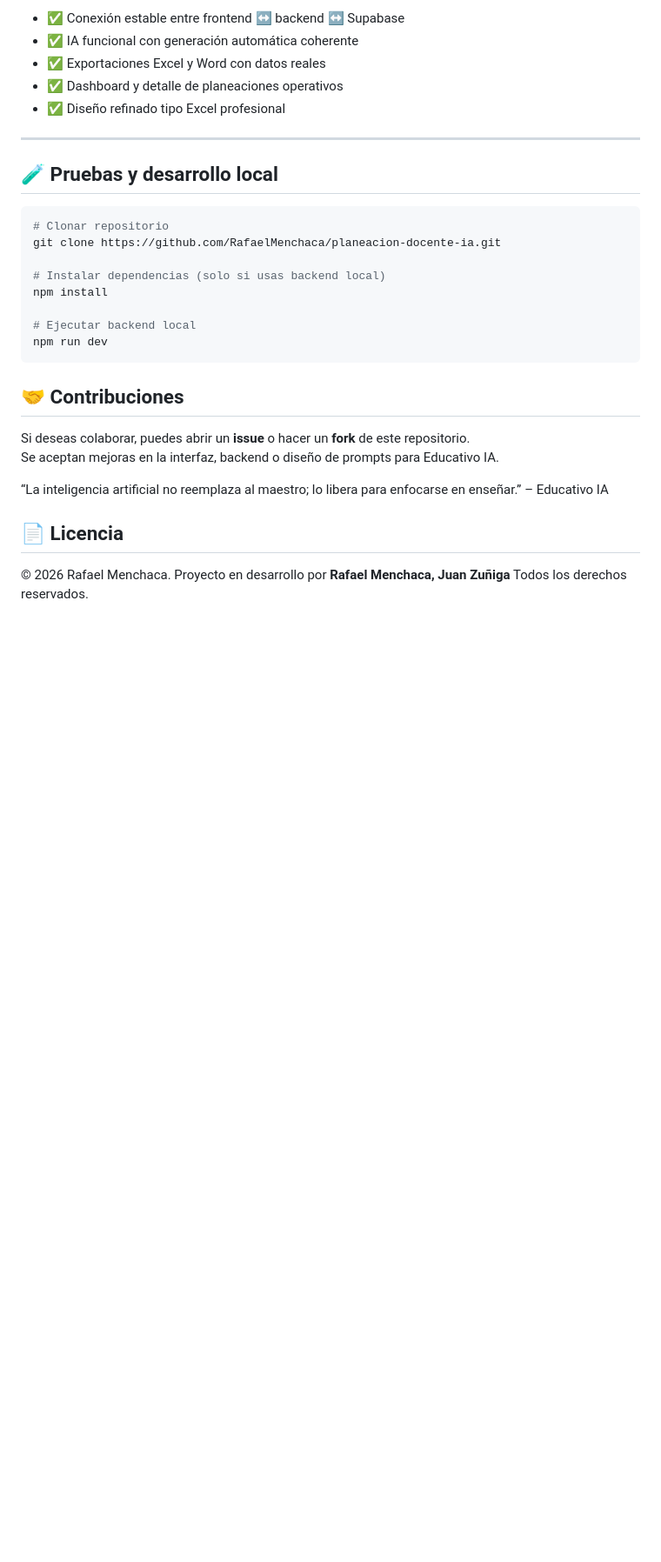
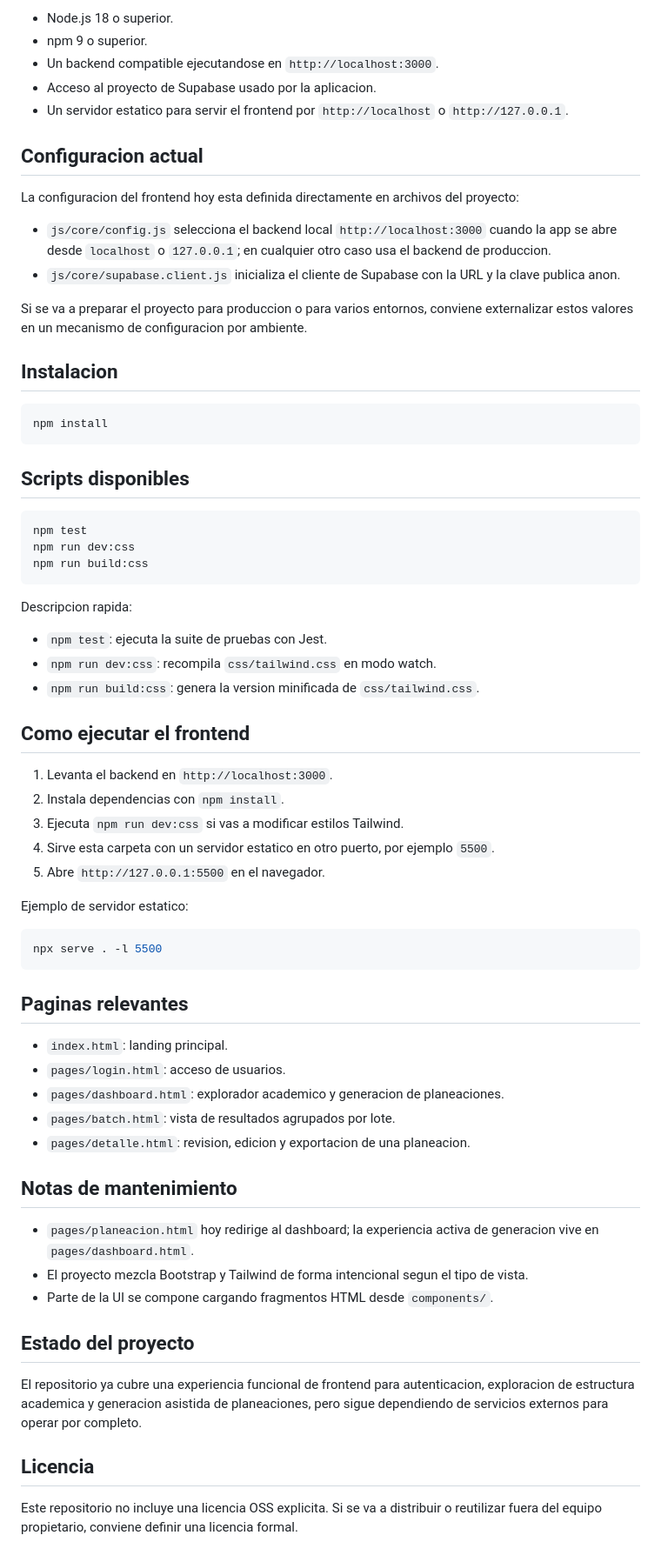
Before and after one commit to RafaelMenchaca/planeacion-docente-ia, a Markdown page: README.md, the part around one of its changes. Shown at 87% size. Rendered like a GitHub page; blank space fills up the shorter version.

Commit message:
docs: readme.md updated

````diff
--- a/README.md
+++ b/README.md
@@ -61,34 +147,71 @@ Educativo IA busca ahorrar tiempo a los maestros y elevar la calidad del diseño
 
-- ✅ Conexión estable entre frontend ↔ backend ↔ Supabase
-- ✅ IA funcional con generación automática coherente
-- ✅ Exportaciones Excel y Word con datos reales
-- ✅ Dashboard y detalle de planeaciones operativos
-- ✅ Diseño refinado tipo Excel profesional
+- Node.js 18 o superior.
+- npm 9 o superior.
+- Un backend compatible ejecutandose en `http://localhost:3000`.
+- Acceso al proyecto de Supabase usado por la aplicacion.
+- Un servidor estatico para servir el frontend por `http://localhost` o `http://127.0.0.1`.
 
----
+## Configuracion actual
 
-## 🧪 Pruebas y desarrollo local
+La configuracion del frontend hoy esta definida directamente en archivos del proyecto:
+
+- `js/core/config.js` selecciona el backend local `http://localhost:3000` cuando la app se abre desde `localhost` o `127.0.0.1`; en cualquier otro caso usa el backend de produccion.
+- `js/core/supabase.client.js` inicializa el cliente de Supabase con la URL y la clave publica anon.
+
+Si se va a preparar el proyecto para produccion o para varios entornos, conviene externalizar estos valores en un mecanismo de configuracion por ambiente.
+
+## Instalacion
 
 ```bash
-# Clonar repositorio
-git clone https://github.com/RafaelMenchaca/planeacion-docente-ia.git
-
-# Instalar dependencias (solo si usas backend local)
 npm install
-
-# Ejecutar backend local
-npm run dev
 ```
 
-## 🤝 Contribuciones
+## Scripts disponibles
 
-Si deseas colaborar, puedes abrir un **issue** o hacer un **fork** de este repositorio.
-Se aceptan mejoras en la interfaz, backend o diseño de prompts para Educativo IA.
+```bash
+npm test
+npm run dev:css
+npm run build:css
+```
 
-“La inteligencia artificial no reemplaza al maestro; lo libera para enfocarse en enseñar.” – Educativo IA
+Descripcion rapida:
 
+- `npm test`: ejecuta la suite de pruebas con Jest.
+- `npm run dev:css`: recompila `css/tailwind.css` en modo watch.
+- `npm run build:css`: genera la version minificada de `css/tailwind.css`.
 
-## 📄 Licencia
-© 2026 Rafael Menchaca.
-Proyecto en desarrollo por **Rafael Menchaca, Juan Zuñiga**
-Todos los derechos reservados.
+## Como ejecutar el frontend
+
+1. Levanta el backend en `http://localhost:3000`.
+2. Instala dependencias con `npm install`.
+3. Ejecuta `npm run dev:css` si vas a modificar estilos Tailwind.
+4. Sirve esta carpeta con un servidor estatico en otro puerto, por ejemplo `5500`.
+5. Abre `http://127.0.0.1:5500` en el navegador.
+
+Ejemplo de servidor estatico:
+
+```bash
+npx serve . -l 5500
+```
+
+## Paginas relevantes
+
+- `index.html`: landing principal.
+- `pages/login.html`: acceso de usuarios.
+- `pages/dashboard.html`: explorador academico y generacion de planeaciones.
+- `pages/batch.html`: vista de resultados agrupados por lote.
+- `pages/detalle.html`: revision, edicion y exportacion de una planeacion.
+
+## Notas de mantenimiento
+
+- `pages/planeacion.html` hoy redirige al dashboard; la experiencia activa de generacion vive en `pages/dashboard.html`.
+- El proyecto mezcla Bootstrap y Tailwind de forma intencional segun el tipo de vista.
+- Parte de la UI se compone cargando fragmentos HTML desde `components/`.
+
+## Estado del proyecto
+
+El repositorio ya cubre una experiencia funcional de frontend para autenticacion, exploracion de estructura academica y generacion asistida de planeaciones, pero sigue dependiendo de servicios externos para operar por completo.
+
+## Licencia
+
+Este repositorio no incluye una licencia OSS explicita. Si se va a distribuir o reutilizar fuera del equipo propietario, conviene definir una licencia formal.
````
Also changed, not shown: other parts of README.md (+127 -41 lines).
